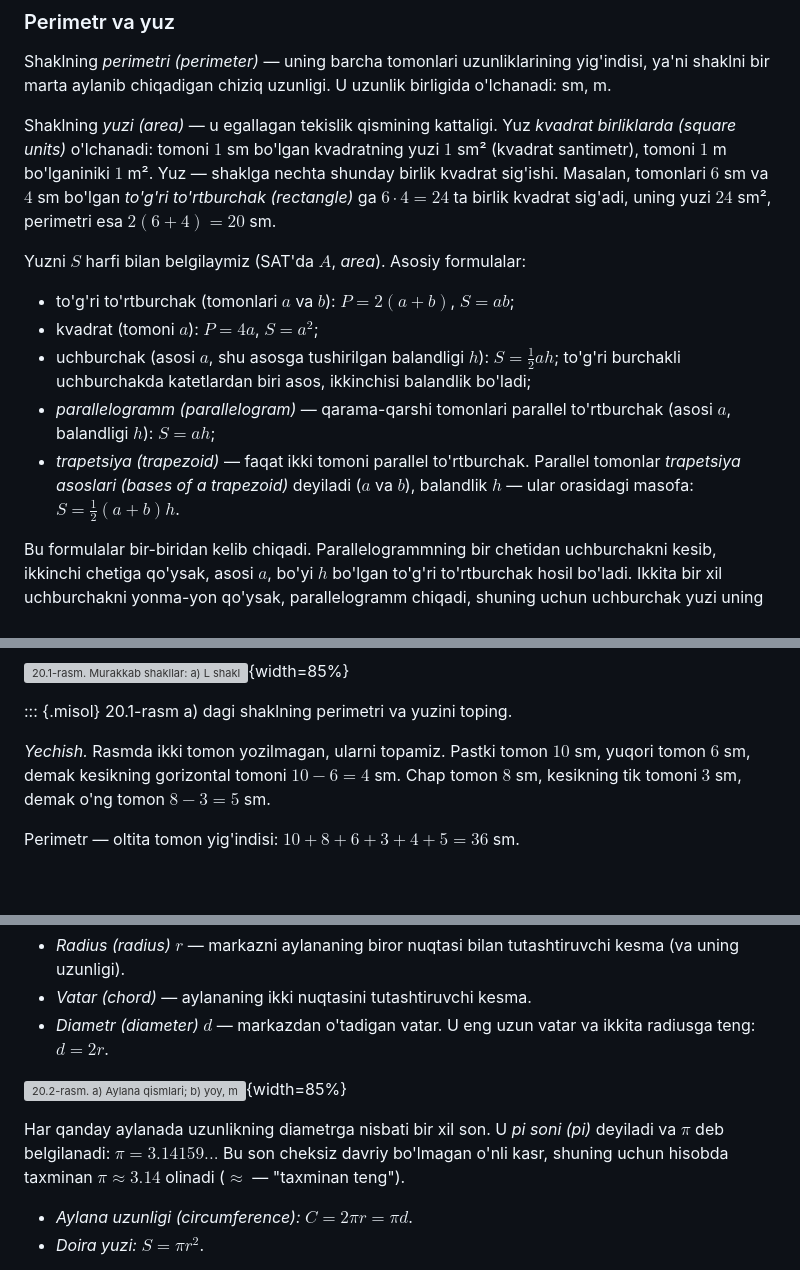
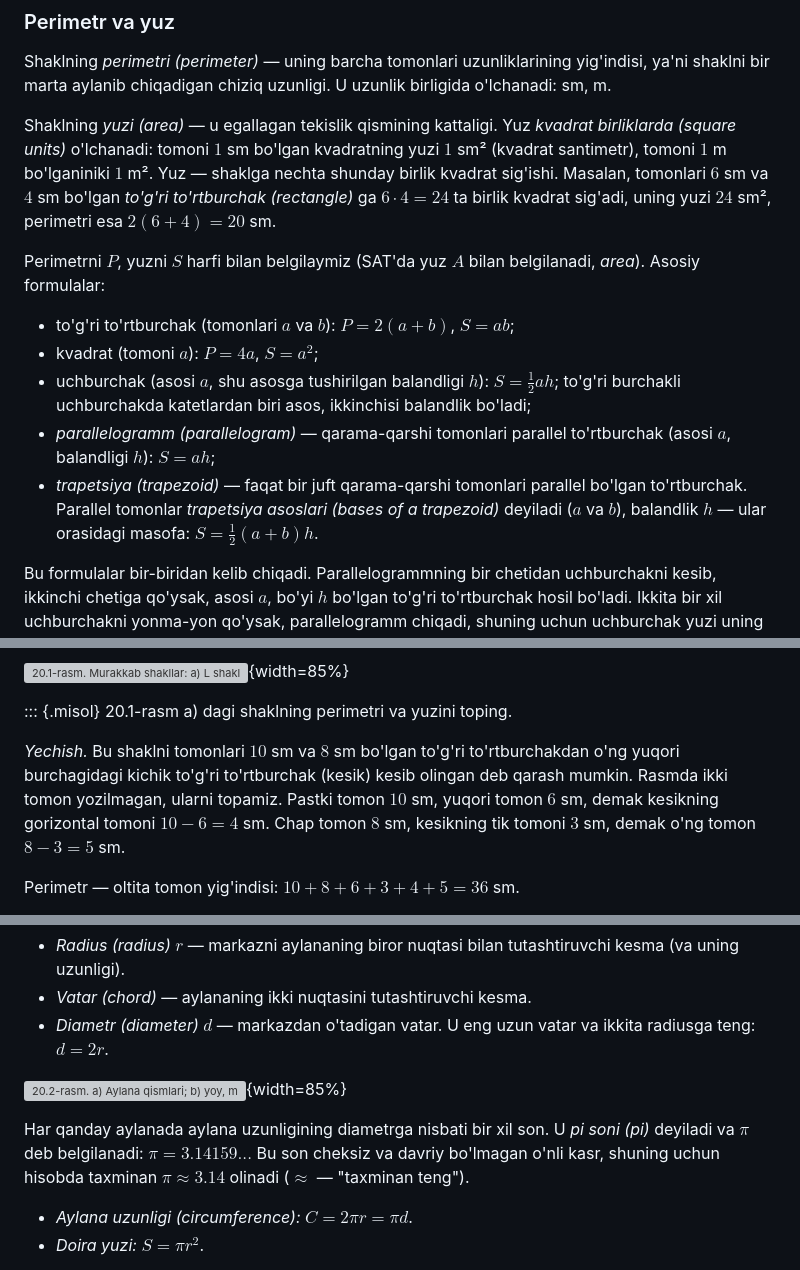
Before and after one commit to Sunnatbe/probability_for_11grade, a Markdown page: kitob/boblar/20-yuz-hajm.md, 3 parts joined by grey strips. Rendered like a GitHub page; blank space fills up the shorter version; grey boxes are pictures that could not be loaded.

```diff
--- a/kitob/boblar/20-yuz-hajm.md
+++ b/kitob/boblar/20-yuz-hajm.md
@@ -55,13 +55,13 @@ Shaklning *perimetri (perimeter)* — uning barcha tomonlari uzunliklarining yig
 
 Shaklning *yuzi (area)* — u egallagan tekislik qismining kattaligi. Yuz *kvadrat birliklarda (square units)* o'lchanadi: tomoni $1$ sm bo'lgan kvadratning yuzi $1$ sm² (kvadrat santimetr), tomoni $1$ m bo'lganiniki $1$ m². Yuz — shaklga nechta shunday birlik kvadrat sig'ishi. Masalan, tomonlari $6$ sm va $4$ sm bo'lgan *to'g'ri to'rtburchak (rectangle)* ga $6 \cdot 4 = 24$ ta birlik kvadrat sig'adi, uning yuzi $24$ sm², perimetri esa $2(6 + 4) = 20$ sm.
 
-Yuzni $S$ harfi bilan belgilaymiz (SAT'da $A$, *area*). Asosiy formulalar:
+Perimetrni $P$, yuzni $S$ harfi bilan belgilaymiz (SAT'da yuz $A$ bilan belgilanadi, *area*). Asosiy formulalar:
 
 - to'g'ri to'rtburchak (tomonlari $a$ va $b$): $P = 2(a + b)$, $S = ab$;
 - kvadrat (tomoni $a$): $P = 4a$, $S = a^2$;
 - uchburchak (asosi $a$, shu asosga tushirilgan balandligi $h$): $S = \frac{1}{2}ah$; to'g'ri burchakli uchburchakda katetlardan biri asos, ikkinchisi balandlik bo'ladi;
 - *parallelogramm (parallelogram)* — qarama-qarshi tomonlari parallel to'rtburchak (asosi $a$, balandligi $h$): $S = ah$;
-- *trapetsiya (trapezoid)* — faqat ikki tomoni parallel to'rtburchak. Parallel tomonlar *trapetsiya asoslari (bases of a trapezoid)* deyiladi ($a$ va $b$), balandlik $h$ — ular orasidagi masofa: $S = \frac{1}{2}(a + b)h$.
+- *trapetsiya (trapezoid)* — faqat bir juft qarama-qarshi tomonlari parallel bo'lgan to'rtburchak. Parallel tomonlar *trapetsiya asoslari (bases of a trapezoid)* deyiladi ($a$ va $b$), balandlik $h$ — ular orasidagi masofa: $S = \frac{1}{2}(a + b)h$.
 
 Bu formulalar bir-biridan kelib chiqadi. Parallelogrammning bir chetidan uchburchakni kesib, ikkinchi chetiga qo'ysak, asosi $a$, bo'yi $h$ bo'lgan to'g'ri to'rtburchak hosil bo'ladi. Ikkita bir xil uchburchakni yonma-yon qo'ysak, parallelogramm chiqadi, shuning uchun uchburchak yuzi uning yarmi. Ikkita bir xil trapetsiyadan asosi $a + b$ bo'lgan parallelogramm yasash mumkin. **Diqqat:** hamma formulada balandlik asosga **perpendikulyar** bo'lishi kerak; qiya tomon balandlik emas.
 
@@ -97,7 +97,7 @@ SAT'da ko'p uchraydigan *bo'yalgan soha (shaded region)* savolida odatda ayirish
 ::: {.misol}
 20.1-rasm a) dagi shaklning perimetri va yuzini toping.
 
-*Yechish.* Rasmda ikki tomon yozilmagan, ularni topamiz. Pastki tomon $10$ sm, yuqori tomon $6$ sm, demak kesikning gorizontal tomoni $10 - 6 = 4$ sm. Chap tomon $8$ sm, kesikning tik tomoni $3$ sm, demak o'ng tomon $8 - 3 = 5$ sm.
+*Yechish.* Bu shaklni tomonlari $10$ sm va $8$ sm bo'lgan to'g'ri to'rtburchakdan o'ng yuqori burchagidagi kichik to'g'ri to'rtburchak (kesik) kesib olingan deb qarash mumkin. Rasmda ikki tomon yozilmagan, ularni topamiz. Pastki tomon $10$ sm, yuqori tomon $6$ sm, demak kesikning gorizontal tomoni $10 - 6 = 4$ sm. Chap tomon $8$ sm, kesikning tik tomoni $3$ sm, demak o'ng tomon $8 - 3 = 5$ sm.
 
 Perimetr — oltita tomon yig'indisi: $10 + 8 + 6 + 3 + 4 + 5 = 36$ sm.
 
@@ -116,7 +116,7 @@ Yuz, ayirish usulida: butun to'g'ri to'rtburchak $10 \cdot 8 = 80$ sm², kesib o
 
 ![20.2-rasm. a) Aylana qismlari; b) yoy, markaziy burchak va sektor](rasmlar/chiqish/20_aylana.png){width=85%}
 
-Har qanday aylanada uzunlikning diametrga nisbati bir xil son. U *pi soni (pi)* deyiladi va $\pi$ deb belgilanadi: $\pi = 3.14159...$ Bu son cheksiz davriy bo'lmagan o'nli kasr, shuning uchun hisobda taxminan $\pi \approx 3.14$ olinadi ($\approx$ — "taxminan teng").
+Har qanday aylanada aylana uzunligining diametrga nisbati bir xil son. U *pi soni (pi)* deyiladi va $\pi$ deb belgilanadi: $\pi = 3.14159...$ Bu son cheksiz va davriy bo'lmagan o'nli kasr, shuning uchun hisobda taxminan $\pi \approx 3.14$ olinadi ($\approx$ — "taxminan teng").
 
 - *Aylana uzunligi (circumference):* $C = 2\pi r = \pi d$.
 - *Doira yuzi:* $S = \pi r^2$.
```
Also changed, not shown: other parts of kitob/boblar/20-yuz-hajm.md (+1 -1 lines), kitob/boblar/19-burchaklar.md (+6 -5 lines).
